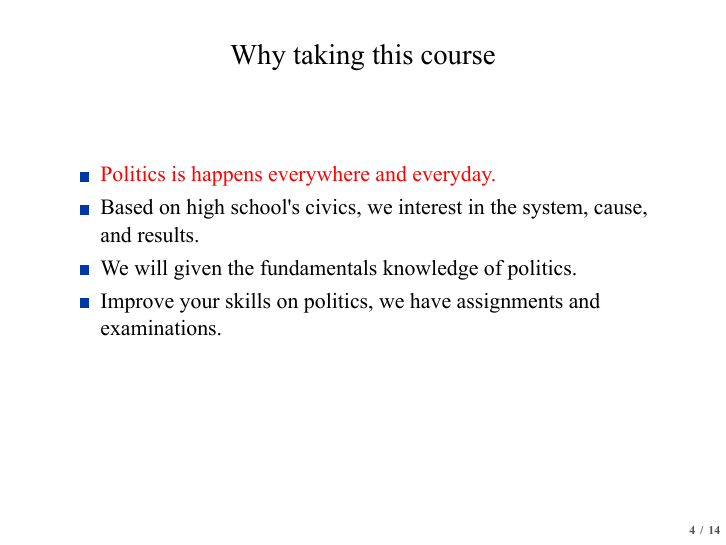
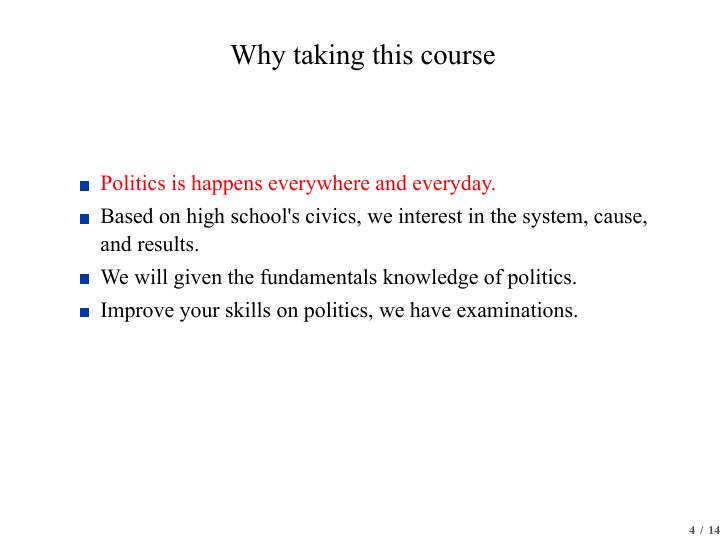
Before and after one commit to politics-tchsiao/politics-, LaTeX slides (handout/00/Chap0.tex): page 16 of 47. The pictures show the PDF file handout/00/Chap0.pdf that the author committed with the source.

Commit message:
Add files via upload

```diff
--- a/handout/00/Chap0.tex
+++ b/handout/00/Chap0.tex
@@ -59,7 +59,7 @@
 \pause
 \item We will given the fundamentals knowledge of politics.
 \pause
-\item Improve your skills on politics, we have assignments and examinations.
+\item Improve your skills on politics, we have examinations.
 \end{itemize}
 \end{frame}
 \begin{frame}{Course Grading}
```
Also changed, not shown: handout/00/Chap0.pdf.
